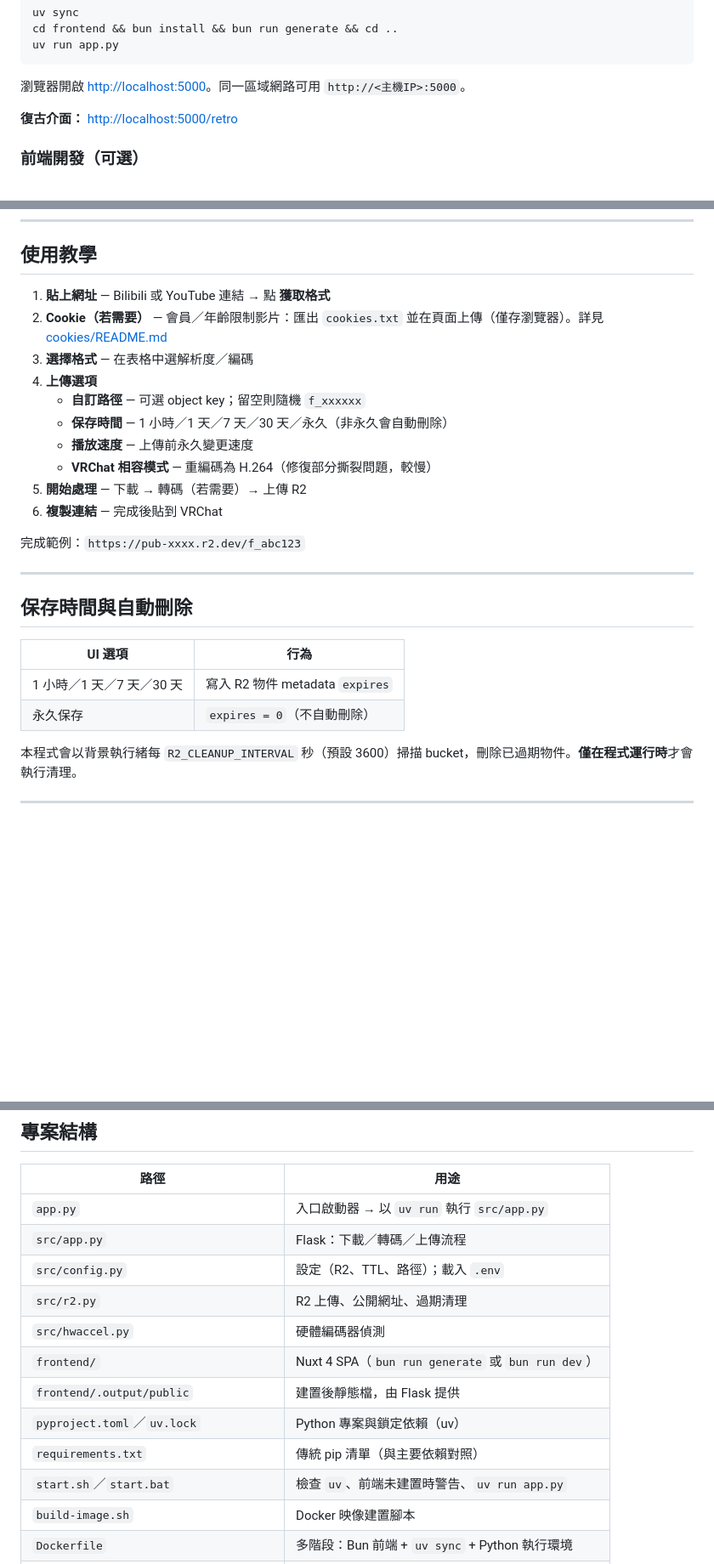
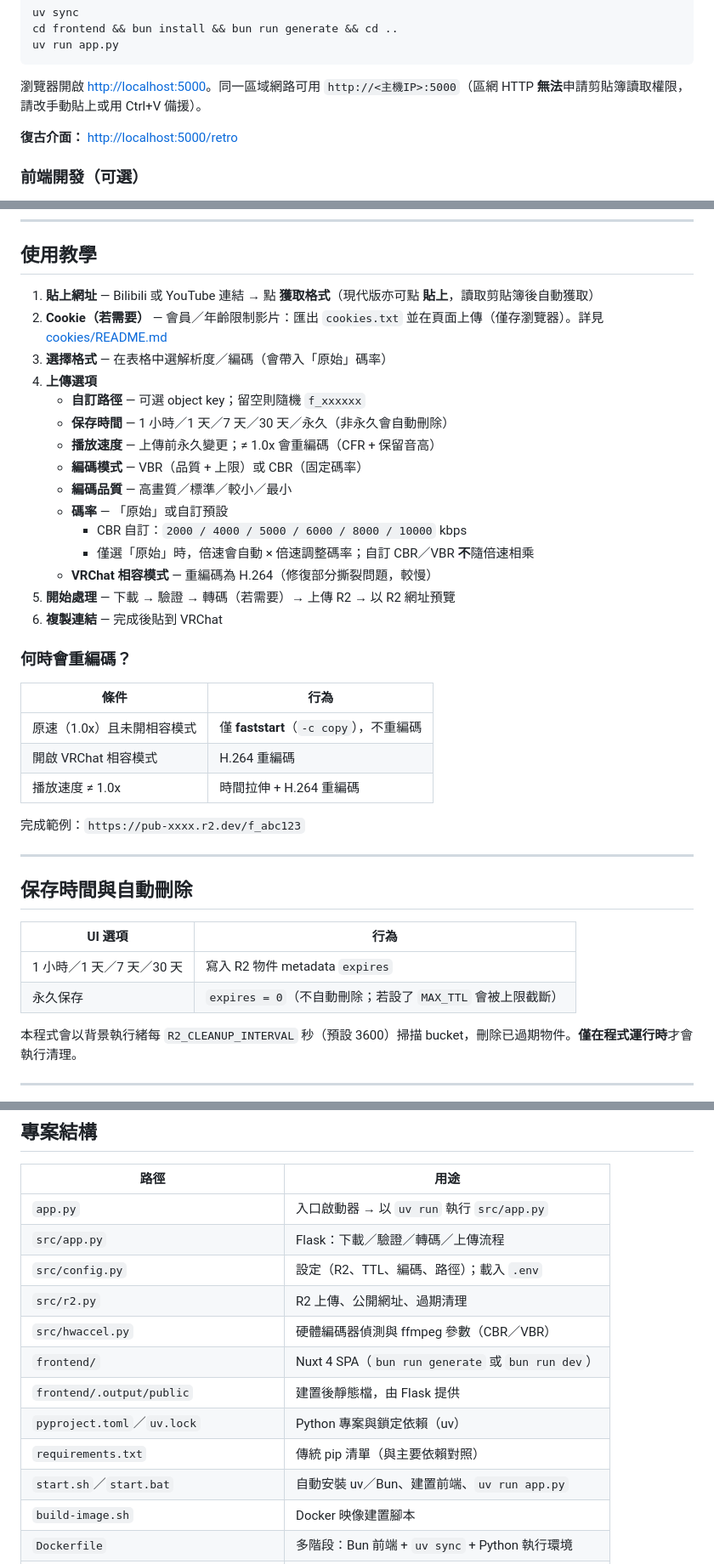
Before and after one commit to yuentw/bili2vrc, a Markdown page: README_zh-TW.md, 3 parts joined by grey strips. Shown at 85% size. Rendered like a GitHub page; blank space fills up the shorter version.

````diff
--- a/README_zh-TW.md
+++ b/README_zh-TW.md
@@ -210,7 +223,7 @@ cd frontend && bun install && bun run generate && cd ..
 uv run app.py
 ```
 
-瀏覽器開啟 [http://localhost:5000](http://localhost:5000)。同一區域網路可用 `http://<主機IP>:5000`。
+瀏覽器開啟 [http://localhost:5000](http://localhost:5000)。同一區域網路可用 `http://<主機IP>:5000`（區網 HTTP **無法**申請剪貼簿讀取權限，請改手動貼上或用 Ctrl+V 備援）。
 
 **復古介面：** [http://localhost:5000/retro](http://localhost:5000/retro)
 
@@ -270,16 +285,29 @@ docker run --rm -p 5000:5000 \
 
 ## 使用教學
 
-1. **貼上網址** — Bilibili 或 YouTube 連結 → 點 **獲取格式**
+1. **貼上網址** — Bilibili 或 YouTube 連結 → 點 **獲取格式**（現代版亦可點 **貼上**，讀取剪貼簿後自動獲取）
 2. **Cookie（若需要）** — 會員／年齡限制影片：匯出 `cookies.txt` 並在頁面上傳（僅存瀏覽器）。詳見 [cookies/README.md](cookies/README.md)
-3. **選擇格式** — 在表格中選解析度／編碼
+3. **選擇格式** — 在表格中選解析度／編碼（會帶入「原始」碼率）
 4. **上傳選項**
    - **自訂路徑** — 可選 object key；留空則隨機 `f_xxxxxx`
    - **保存時間** — 1 小時／1 天／7 天／30 天／永久（非永久會自動刪除）
-   - **播放速度** — 上傳前永久變更速度
+   - **播放速度** — 上傳前永久變更；≠ 1.0x 會重編碼（CFR + 保留音高）
+   - **編碼模式** — VBR（品質 + 上限）或 CBR（固定碼率）
+   - **編碼品質** — 高畫質／標準／較小／最小
+   - **碼率** — 「原始」或自訂預設
+     - CBR 自訂：`2000 / 4000 / 5000 / 6000 / 8000 / 10000` kbps
+     - 僅選「原始」時，倍速會自動 × 倍速調整碼率；自訂 CBR／VBR **不**隨倍速相乘
    - **VRChat 相容模式** — 重編碼為 H.264（修復部分撕裂問題，較慢）
-5. **開始處理** — 下載 → 轉碼（若需要）→ 上傳 R2
+5. **開始處理** — 下載 → 驗證 → 轉碼（若需要）→ 上傳 R2 → 以 R2 網址預覽
 6. **複製連結** — 完成後貼到 VRChat
+
+### 何時會重編碼？
+
+| 條件 | 行為 |
+|------|------|
+| 原速（1.0x）且未開相容模式 | 僅 **faststart**（`-c copy`），不重編碼 |
+| 開啟 VRChat 相容模式 | H.264 重編碼 |
+| 播放速度 ≠ 1.0x | 時間拉伸 + H.264 重編碼 |
 
 完成範例：`https://pub-xxxx.r2.dev/f_abc123`
 
@@ -290,7 +318,7 @@ docker run --rm -p 5000:5000 \
 | UI 選項 | 行為 |
 |---------|------|
 | 1 小時／1 天／7 天／30 天 | 寫入 R2 物件 metadata `expires` |
-| 永久保存 | `expires = 0`（不自動刪除） |
+| 永久保存 | `expires = 0`（不自動刪除；若設了 `MAX_TTL` 會被上限截斷） |
 
 本程式會以背景執行緒每 `R2_CLEANUP_INTERVAL` 秒（預設 3600）掃描 bucket，刪除已過期物件。**僅在程式運行時**才會執行清理。
 
@@ -329,15 +364,15 @@ docker run --rm -p 5000:5000 \
 | 路徑 | 用途 |
 |------|------|
 | `app.py` | 入口啟動器 → 以 `uv run` 執行 `src/app.py` |
-| `src/app.py` | Flask：下載／轉碼／上傳流程 |
-| `src/config.py` | 設定（R2、TTL、路徑）；載入 `.env` |
+| `src/app.py` | Flask：下載／驗證／轉碼／上傳流程 |
+| `src/config.py` | 設定（R2、TTL、編碼、路徑）；載入 `.env` |
 | `src/r2.py` | R2 上傳、公開網址、過期清理 |
-| `src/hwaccel.py` | 硬體編碼器偵測 |
+| `src/hwaccel.py` | 硬體編碼器偵測與 ffmpeg 參數（CBR／VBR） |
 | `frontend/` | Nuxt 4 SPA（`bun run generate` 或 `bun run dev`） |
 | `frontend/.output/public` | 建置後靜態檔，由 Flask 提供 |
 | `pyproject.toml`／`uv.lock` | Python 專案與鎖定依賴（uv） |
 | `requirements.txt` | 傳統 pip 清單（與主要依賴對照） |
-| `start.sh`／`start.bat` | 檢查 `uv`、前端未建置時警告、`uv run app.py` |
+| `start.sh`／`start.bat` | 自動安裝 uv／Bun、建置前端、`uv run app.py` |
 | `build-image.sh` | Docker 映像建置腳本 |
 | `Dockerfile` | 多階段：Bun 前端 + `uv sync` + Python 執行環境 |
 | `userscripts/bili2vrc-bridge.user.js` | 可選油猴腳本（B 站 → bili2vrc） |
````
Also changed, not shown: other parts of README_zh-TW.md (+43 -18 lines), README.md (+66 -28 lines).
